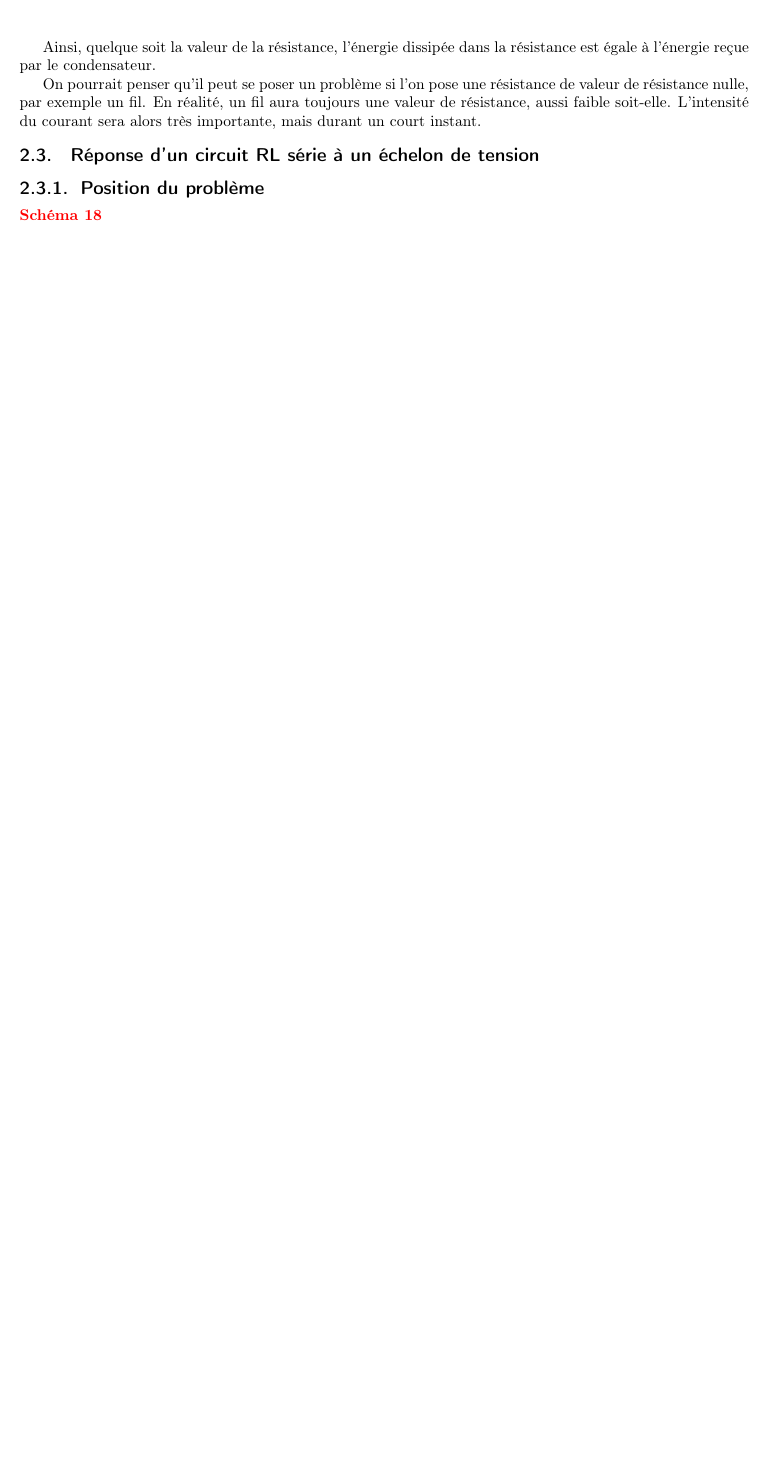
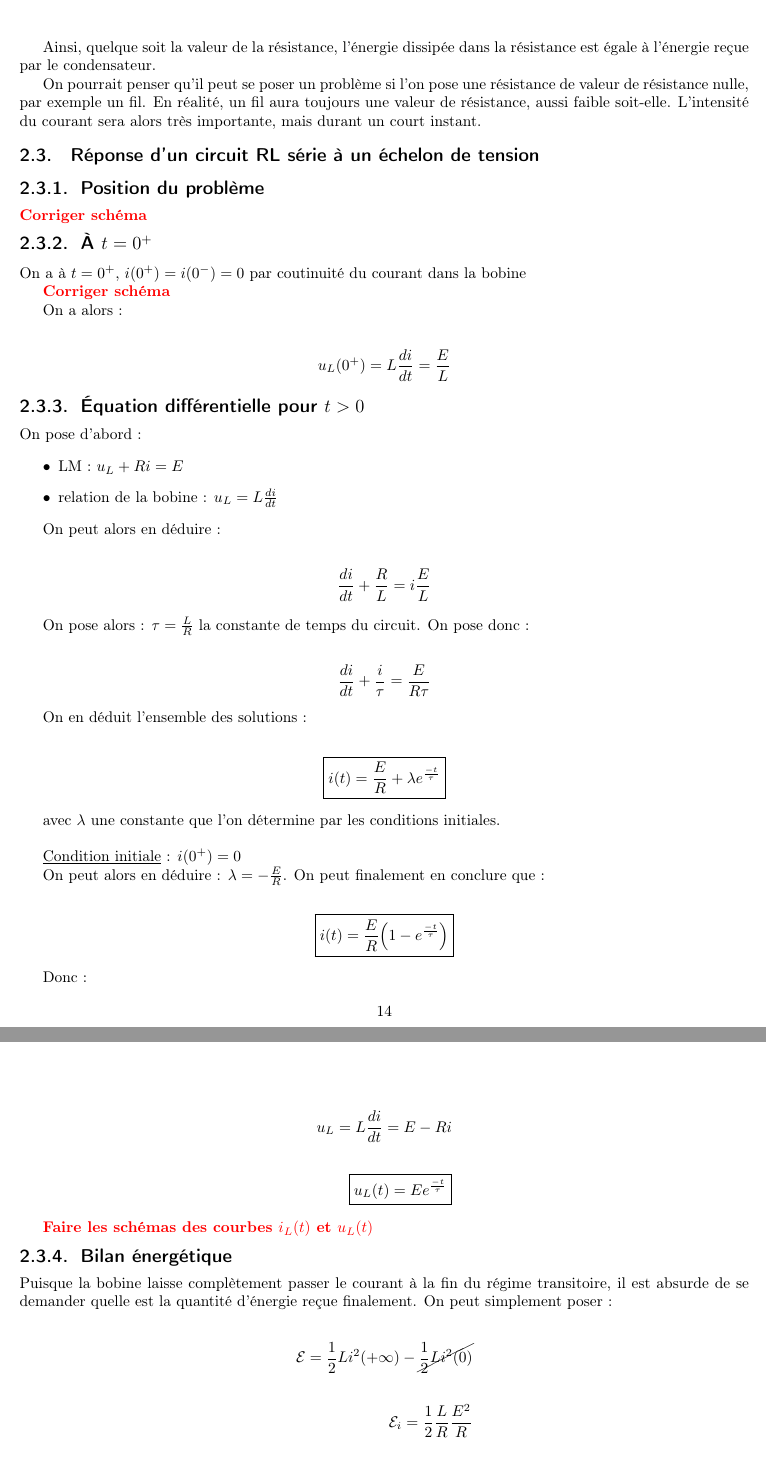
Before and after one commit to eolium/MP2I, a LaTeX document (physique/EC2.tex): part of page 13 of 13 before the commit and two parts of pages 14 and 15 of 15 after it, the two joined at a grey line, cut so that both start at the same text, the shorter picture padded with empty space. Compiled offline with pdfLaTeX.

Commit message:
Cours de physique du 22 novembre

```diff
--- a/physique/EC2.tex
+++ b/physique/EC2.tex
@@ -710,4 +710,90 @@ On pourrait penser qu'il peut se poser un problème si l'on pose une résistance
 
 \subsubsection{Position du problème}
 
-\remind{Schéma 18}
+\remind{Corriger schéma}
+
+%\begin{talign*}\begin{circuitikz}
+%    \draw (8, 6) to[rmeter, v<=$E$] (8, 4);
+%    \draw (8, 6) to[cute closing switch] (11, 6);
+%    \draw (11, 6) to[european resistor, i>=$i(t)$] (14, 6);
+%    \draw (14, 6) to[cute inductor, v<=$u_L(t)$] (14, 4);
+%    \draw[draw] (14, 4) -- (8, 4);
+%\end{circuitikz}\end{talign*}
+
+\subsubsection{À $t=0^+$}
+
+On a à $t=0^+$, $i(0^+)=i(0^-)=0$ par coutinuité du courant dans la bobine
+
+\remind{Corriger schéma}
+
+%\begin{talign*}\begin{circuitikz}
+%    \draw (7, 6) to[rmeter, v>=$E$] (7, 9);
+%    \draw (7, 9) to[european resistor, i>=$i(0^+)=0$, v<=$Ri(0^+)=0$] (11, 9);
+%    \draw (11, 9) to[switch, v<=$u_L(0^+)=E$] (11, 6);
+%    \draw[draw] (11, 6) |- (7, 6);
+%\end{circuitikz}\end{talign*}
+
+
+On a alors :
+
+\begin{align*}\begin{split}
+    u_L(0^+) = L\frac{di}{dt}=\frac{E}{L}
+\end{split}\end{align*}
+
+\subsubsection{Équation différentielle pour $t>0$}
+
+On pose d'abord :
+
+\begin{itemize}
+    \item LM : $u_L+Ri=E$
+    \item relation de la bobine : $u_L=L\frac{di}{dt}$
+\end{itemize}
+
+On peut alors en déduire :
+
+\begin{align*}\begin{split}
+\frac{di}{dt}+\frac{R}{L}=i\frac{E}{L}
+\end{split}\end{align*}
+
+On pose alors : $\tau=\frac{L}{R}$ la constante de temps du circuit. On pose donc :
+
+\begin{align*}\begin{split}
+\frac{di}{dt}+\frac{i}{\tau}=\frac{E}{R\tau}
+\end{split}\end{align*}
+
+On en déduit l'ensemble des solutions :
+
+\begin{align*}\begin{split}
+\boxed{i(t)=\frac{E}{R}+\lambda e^\frac{-t}{\tau}}
+\end{split}\end{align*}
+
+avec $\lambda$ une constante que l'on détermine par les conditions initiales.
+
+\bigskip
+
+\underline{Condition initiale} : $i(0^+)=0$
+
+On peut alors en déduire : $\lambda=-\frac{E}{R}$. On peut finalement en conclure que :
+
+\begin{align*}\begin{split}
+\boxed{i(t)=\frac{E}{R}\Bigl(1-e^\frac{-t}{\tau}\Bigl)}
+\end{split}\end{align*}
+
+Donc :
+
+\begin{align*}\begin{split}
+    u_L=L\frac{di}{dt}=E-Ri\\\\
+    \boxed{u_L(t)=E e^\frac{-t}{\tau}}
+\end{split}\end{align*}
+
+\remind{Faire les schémas des courbes $i_L(t)$ et $u_L(t)$}
+
+\subsubsection{Bilan énergétique}
+
+Puisque la bobine laisse complètement passer le courant à la fin du régime transitoire, il est absurde de se demander quelle est la quantité d'énergie reçue finalement. On peut simplement poser :
+
+\begin{align*}\begin{split}
+\Es=\frac{1}{2}Li^2(+\infty) - \cancel{\frac{1}{2}Li^2(0)}\\\\
+\Es_i=\frac{1}{2}\frac{L}{R}\frac{E^2}{R}\\\\
+\boxed{\Es_L=\frac{1}{2}\frac{\tau}{R}E^2}
+\end{split}\end{align*}
```
Also changed, not shown: physique/EC2.pdf, physique/EC2.tex (43 more changed lines).
